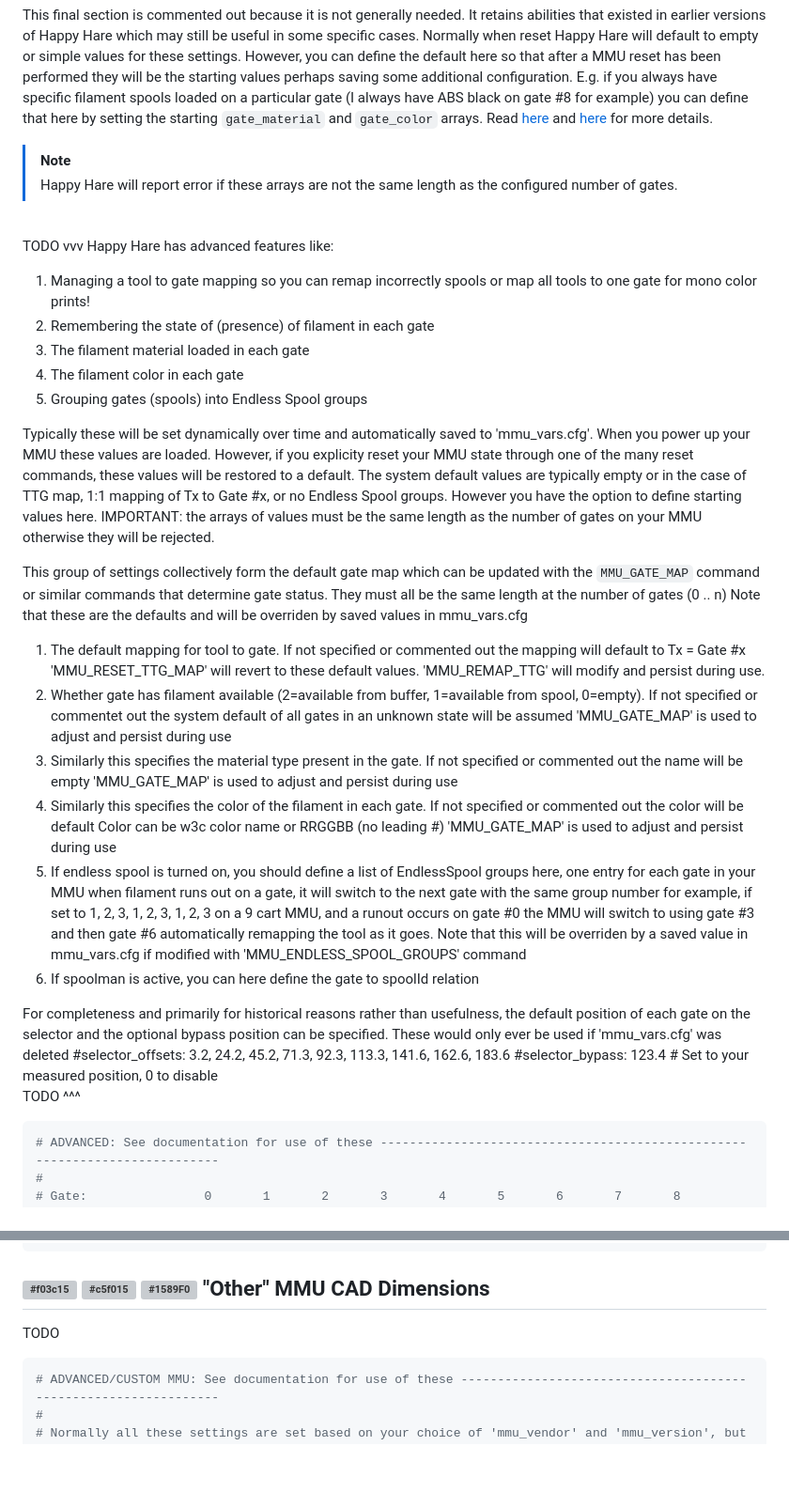
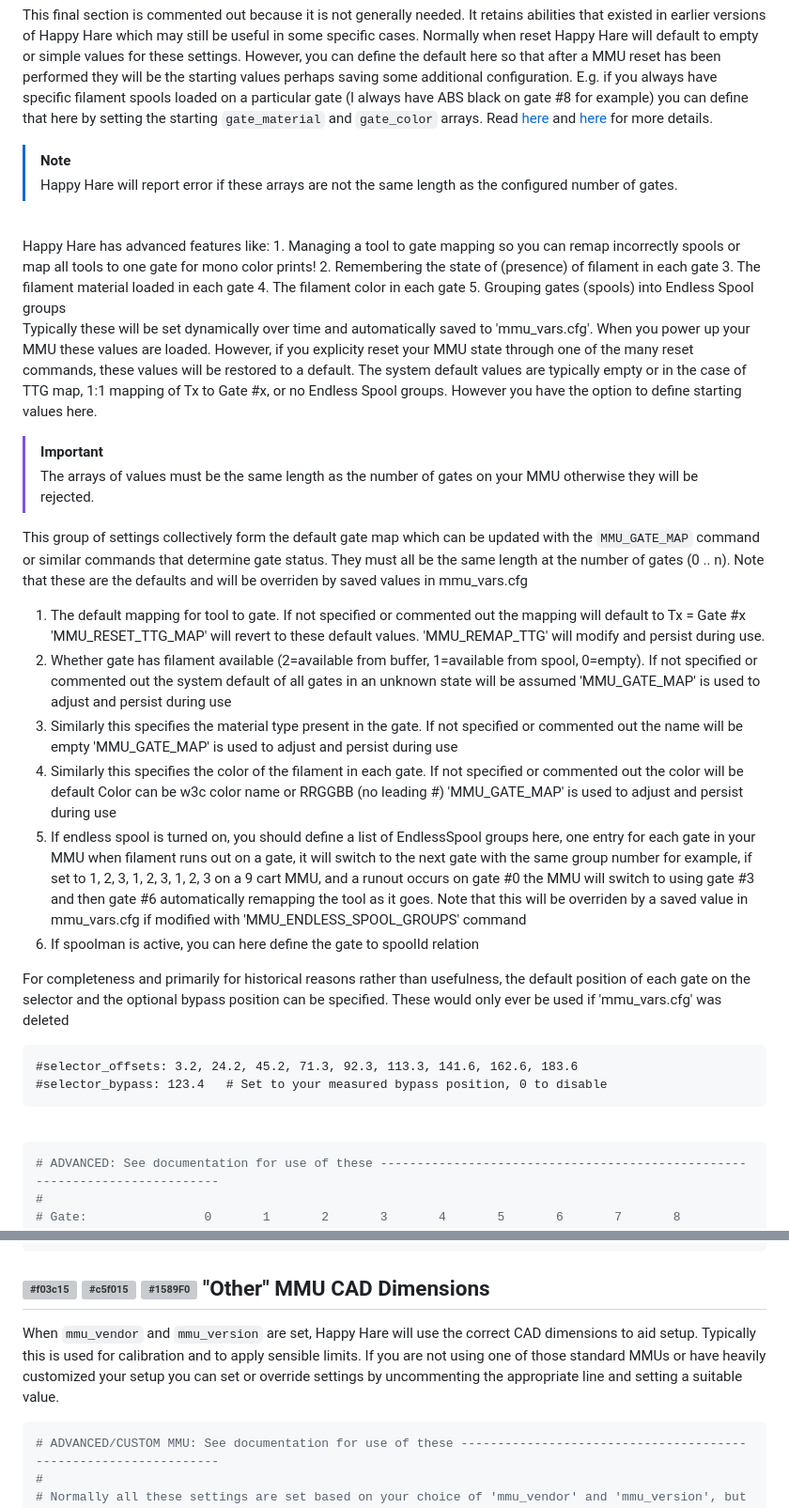
Before and after one commit to moggieuk/Happy-Hare, a Markdown page: doc/configuration.md, 2 parts joined by grey strips. Shown: that part at 94% size. GitHub-like rendering; blank space fills up the shorter version; grey boxes are pictures that could not be loaded.

Commit message:
updated configuration doc

````diff
--- a/doc/configuration.md
+++ b/doc/configuration.md
@@ -444,7 +444,7 @@ This final section is commented out because it is not generally needed. It retai
 > [!Note]
 > Happy Hare will report error if these arrays are not the same length as the configured number of gates.
 
-<br>TODO vvv
+<br>
 Happy Hare has advanced features like:
 1. Managing a tool to gate mapping so you can remap incorrectly spools or map all tools to one gate for mono color prints!
 2. Remembering the state of (presence) of filament in each gate
@@ -452,38 +452,26 @@ Happy Hare has advanced features like:
 4. The filament color in each gate
 5. Grouping gates (spools) into Endless Spool groups
 
-Typically these will be set dynamically over time and automatically saved to 'mmu_vars.cfg'.  When you power up your MMU
-these values are loaded. However, if you explicity reset your MMU state through one of the many reset commands, these values
-will be restored to a default. The system default values are typically empty or in the case of TTG map, 1:1 mapping of
-Tx to Gate #x, or no Endless Spool groups.  However you have the option to define starting values here.
-IMPORTANT: the arrays of values must be the same length as the number of gates on your MMU otherwise they will be rejected.
+Typically these will be set dynamically over time and automatically saved to 'mmu_vars.cfg'.  When you power up your MMU these values are loaded. However, if you explicity reset your MMU state through one of the many reset commands, these values will be restored to a default. The system default values are typically empty or in the case of TTG map, 1:1 mapping of Tx to Gate #x, or no Endless Spool groups.  However you have the option to define starting values here.
 
-This group of settings collectively form the default gate map which can be updated with the `MMU_GATE_MAP` command
-or similar commands that determine gate status. They must all be the same length at the number of gates (0 .. n)
-Note that these are the defaults and will be overriden by saved values in mmu_vars.cfg
+> [!IMPORTANT]
+> The arrays of values must be the same length as the number of gates on your MMU otherwise they will be rejected.
 
-1. The default mapping for tool to gate.  If not specified or commented out the mapping will default to Tx = Gate #x
-   'MMU_RESET_TTG_MAP' will revert to these default values. 'MMU_REMAP_TTG' will modify and persist during use.
-2. Whether gate has filament available (2=available from buffer, 1=available from spool, 0=empty). If not specified or commentet
-   out the system default of all gates in an unknown state will be assumed
-   'MMU_GATE_MAP' is used to adjust and persist during use
-3. Similarly this specifies the material type present in the gate. If not specified or commented out the name will be empty
-   'MMU_GATE_MAP' is used to adjust and persist during use
-4. Similarly this specifies the color of the filament in each gate. If not specified or commented out the color will be default
-   Color can be w3c color name or RRGGBB (no leading #)
-   'MMU_GATE_MAP' is used to adjust and persist during use
-5. If endless spool is turned on, you should define a list of EndlessSpool groups here, one entry for each gate in your MMU
-   when filament runs out on a gate, it will switch to the next gate with the same group number
-   for example, if set to 1, 2, 3, 1, 2, 3, 1, 2, 3 on a 9 cart MMU, and a runout occurs on gate #0
-   the MMU will switch to using gate #3 and then gate #6 automatically remapping the tool as it goes.
-   Note that this will be overriden by a saved value in mmu_vars.cfg if modified with 'MMU_ENDLESS_SPOOL_GROUPS' command
+This group of settings collectively form the default gate map which can be updated with the `MMU_GATE_MAP` command or similar commands that determine gate status. They must all be the same length at the number of gates (0 .. n). Note that these are the defaults and will be overriden by saved values in mmu_vars.cfg
+
+1. The default mapping for tool to gate.  If not specified or commented out the mapping will default to Tx = Gate #x 'MMU_RESET_TTG_MAP' will revert to these default values. 'MMU_REMAP_TTG' will modify and persist during use.
+2. Whether gate has filament available (2=available from buffer, 1=available from spool, 0=empty). If not specified or commented out the system default of all gates in an unknown state will be assumed 'MMU_GATE_MAP' is used to adjust and persist during use
+3. Similarly this specifies the material type present in the gate. If not specified or commented out the name will be empty 'MMU_GATE_MAP' is used to adjust and persist during use
+4. Similarly this specifies the color of the filament in each gate. If not specified or commented out the color will be default Color can be w3c color name or RRGGBB (no leading #) 'MMU_GATE_MAP' is used to adjust and persist during use
+5. If endless spool is turned on, you should define a list of EndlessSpool groups here, one entry for each gate in your MMU when filament runs out on a gate, it will switch to the next gate with the same group number for example, if set to 1, 2, 3, 1, 2, 3, 1, 2, 3 on a 9 cart MMU, and a runout occurs on gate #0 the MMU will switch to using gate #3 and then gate #6 automatically remapping the tool as it goes. Note that this will be overriden by a saved value in mmu_vars.cfg if modified with 'MMU_ENDLESS_SPOOL_GROUPS' command
 6. If spoolman is active, you can here define the gate to spoolId relation
 
-For completeness and primarily for historical reasons rather than usefulness, the default position of each gate on the selector
-and the optional bypass position can be specified. These would only ever be used if 'mmu_vars.cfg' was deleted
+For completeness and primarily for historical reasons rather than usefulness, the default position of each gate on the selector and the optional bypass position can be specified. These would only ever be used if 'mmu_vars.cfg' was deleted
+```
 #selector_offsets: 3.2, 24.2, 45.2, 71.3, 92.3, 113.3, 141.6, 162.6, 183.6
-#selector_bypass: 123.4			# Set to your measured position, 0 to disable
-<br>TODO ^^^
+#selector_bypass: 123.4   # Set to your measured bypass position, 0 to disable
+```
+<br>
 
 ```yml
 # ADVANCED: See documentation for use of these ---------------------------------------------------------------------------
@@ -501,7 +489,7 @@ and the optional bypass position can be specified. These would only ever be used
 
 ## ![#f03c15](/doc/f03c15.png) ![#c5f015](/doc/c5f015.png) ![#1589F0](/doc/1589F0.png) "Other" MMU CAD Dimensions
 
-TODO
+When `mmu_vendor` and `mmu_version` are set, Happy Hare will use the correct CAD dimensions to aid setup.  Typically this is used for calibration and to apply sensible limits. If you are not using one of those standard MMUs or have heavily customized your setup you can set or override settings by uncommenting the appropriate line and setting a suitable value.
 
 ```yml
 # ADVANCED/CUSTOM MMU: See documentation for use of these ----------------------------------------------------------------
````
Also changed, not shown: other parts of doc/configuration.md (+1 -1 lines).
